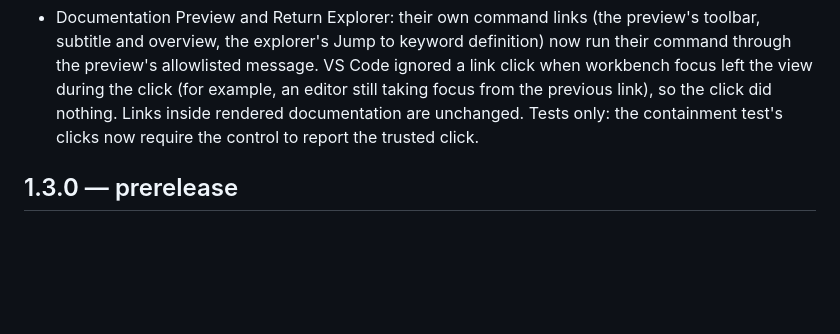
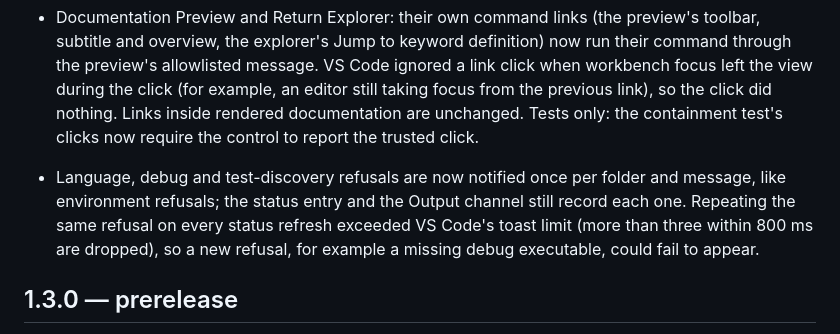
Before and after one commit to StochasticEntropy/robot-companion, a Markdown page: CHANGELOG.md, the part around the change. GitHub-like rendering; blank space fills up the shorter version.

Commit message:
Note once-per-folder refusal notifications in the changelog
Co-Authored-By: Claude Opus 5.5 <noreply@anthropic.com>

```diff
--- a/CHANGELOG.md
+++ b/CHANGELOG.md
@@ -19,6 +19,7 @@
 - Robot Keywords view: a resource imported both by the file and by an imported resource is one group without *via*, its tooltip listing the file's own import line first; a library imported under two names (`AS X` and `AS Y`) inserts `X.Name` / `Y.Name` instead of a plain name Robot Framework reports as ambiguous; and **Insert Keyword Call** in a keyword's context menu explains why when no call text reaches only that keyword. See [Robot Keywords view and keyword search](README.md#robot-keywords-view-and-keyword-search).
 - **Rename Symbol** on a Python library keyword named by `@keyword("Name")` now renames the decorator string and every call; other Python library keywords are refused with the reason, and nothing is edited. Native rename edits are versioned, so a file edited meanwhile refuses the whole rename. See [Rename a Python library keyword](README.md#rename-a-python-library-keyword).
 - Documentation Preview and Return Explorer: their own command links (the preview's toolbar, subtitle and overview, the explorer's Jump to keyword definition) now run their command through the preview's allowlisted message. VS Code ignored a link click when workbench focus left the view during the click (for example, an editor still taking focus from the previous link), so the click did nothing. Links inside rendered documentation are unchanged. Tests only: the containment test's clicks now require the control to report the trusted click.
+- Language, debug and test-discovery refusals are now notified once per folder and message, like environment refusals; the status entry and the Output channel still record each one. Repeating the same refusal on every status refresh exceeded VS Code's toast limit (more than three within 800 ms are dropped), so a new refusal, for example a missing debug executable, could fail to appear.
 
 ## 1.3.0 — prerelease
 
```
